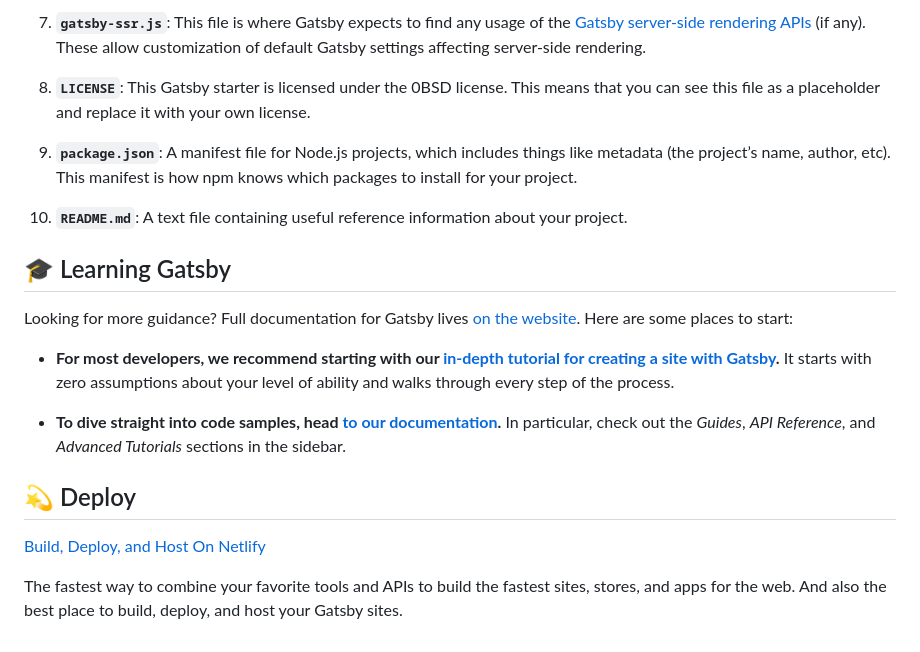
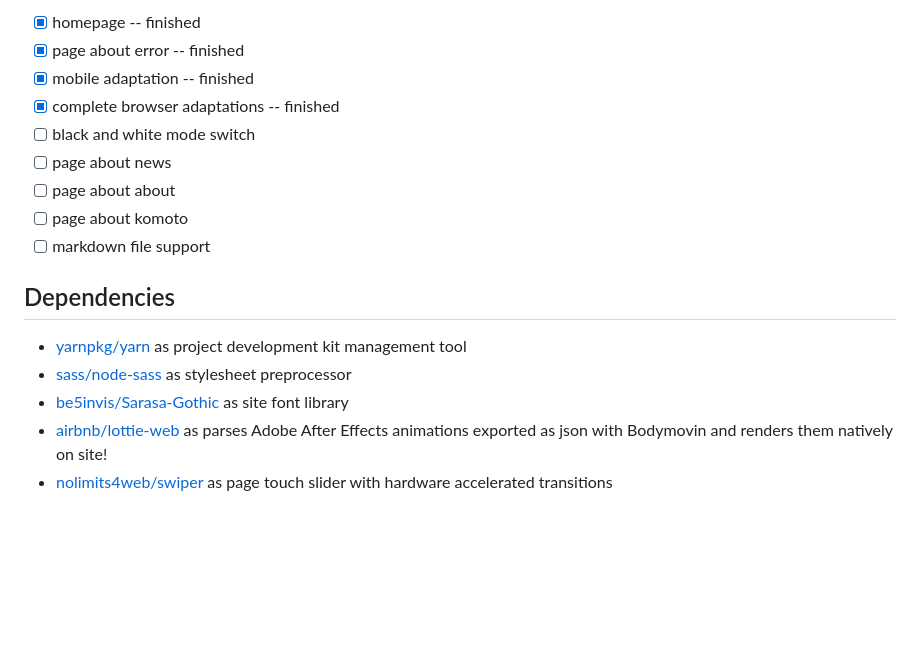
Before and after one commit to xiaole3349/backup, a Markdown page: README.md, the part around the change printed below. GitHub-like rendering; blank space fills up the shorter version.

```diff
--- a/README.md
+++ b/README.md
@@ -76,24 +105,18 @@ A quick look at the top-level files and directories you'll see in a typical Gats
 
-1.  **`gatsby-ssr.js`**: This file is where Gatsby expects to find any usage of the [Gatsby server-side rendering APIs](https://www.gatsbyjs.com/docs/reference/config-files/gatsby-ssr/) (if any). These allow customization of default Gatsby settings affecting server-side rendering.
+- [x] homepage -- finished
+- [x] page about error -- finished
+- [x] mobile adaptation -- finished
+- [x] complete browser adaptations -- finished
+- [ ] black and white mode switch
+- [ ] page about news
+- [ ] page about about
+- [ ] page about komoto
+- [ ] markdown file support
 
-1.  **`LICENSE`**: This Gatsby starter is licensed under the 0BSD license. This means that you can see this file as a placeholder and replace it with your own license.
+## Dependencies
 
-1.  **`package.json`**: A manifest file for Node.js projects, which includes things like metadata (the project’s name, author, etc). This manifest is how npm knows which packages to install for your project.
-
-1.  **`README.md`**: A text file containing useful reference information about your project.
-
-## 🎓 Learning Gatsby
-
-Looking for more guidance? Full documentation for Gatsby lives [on the website](https://www.gatsbyjs.com/). Here are some places to start:
-
-- **For most developers, we recommend starting with our [in-depth tutorial for creating a site with Gatsby](https://www.gatsbyjs.com/tutorial/).** It starts with zero assumptions about your level of ability and walks through every step of the process.
-
-- **To dive straight into code samples, head [to our documentation](https://www.gatsbyjs.com/docs/).** In particular, check out the _Guides_, _API Reference_, and _Advanced Tutorials_ sections in the sidebar.
-
-## 💫 Deploy
-
-[Build, Deploy, and Host On Netlify](https://netlify.com)
-
-The fastest way to combine your favorite tools and APIs to build the fastest sites, stores, and apps for the web. And also the best place to build, deploy, and host your Gatsby sites.
-
-<!-- AUTO-GENERATED-CONTENT:END -->
+- [yarnpkg/yarn](https://github.com/yarnpkg/yarn) as project development kit management tool
+- [sass/node-sass](https://github.com/sass/node-sass) as stylesheet preprocessor
+- [be5invis/Sarasa-Gothic](https://github.com/be5invis/Sarasa-Gothic) as site font library
+- [airbnb/lottie-web](https://github.com/airbnb/lottie-web) as parses Adobe After Effects animations exported as json with Bodymovin and renders them natively on site!
+- [nolimits4web/swiper](https://github.com/nolimits4web/swiper) as page touch slider with hardware accelerated transitions
```
Also changed, not shown: other parts of README.md (+79 -50 lines).
